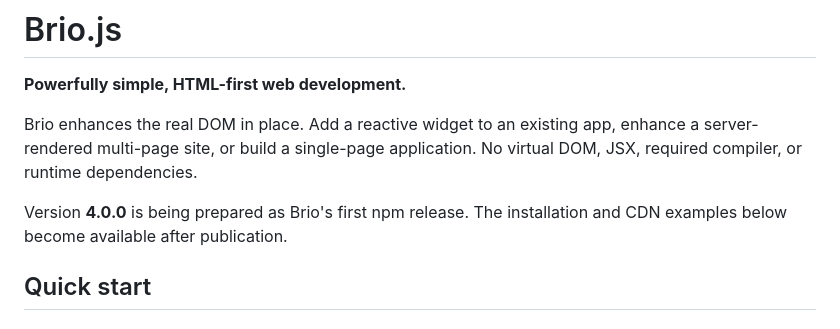
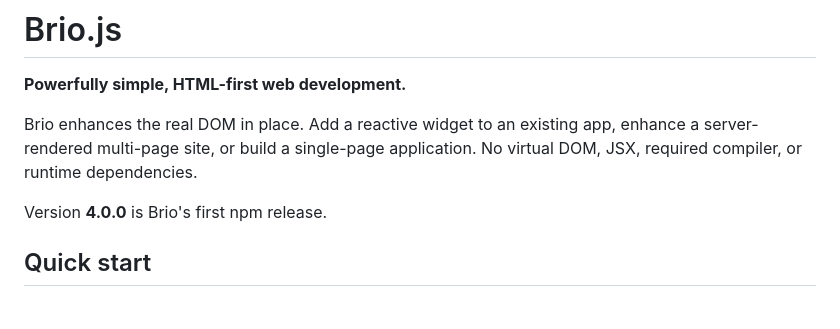
Before and after one commit to jnreis/briojs, a Markdown page: README.md, the part around the change. GitHub-like rendering.

Commit message:
chore: update changelog and documentation for 4.0.0 release date

```diff
--- a/README.md
+++ b/README.md
@@ -6,8 +6,7 @@ Brio enhances the real DOM in place. Add a reactive widget to an existing app,
 enhance a server-rendered multi-page site, or build a single-page application.
 No virtual DOM, JSX, required compiler, or runtime dependencies.
 
-Version **4.0.0** is being prepared as Brio's first npm release. The installation
-and CDN examples below become available after publication.
+Version **4.0.0** is Brio's first npm release.
 
 ## Quick start
 
```
Also changed, not shown: CHANGELOG.md (+1 -2 lines), DOCUMENTATION.md (+4 -4 lines).
